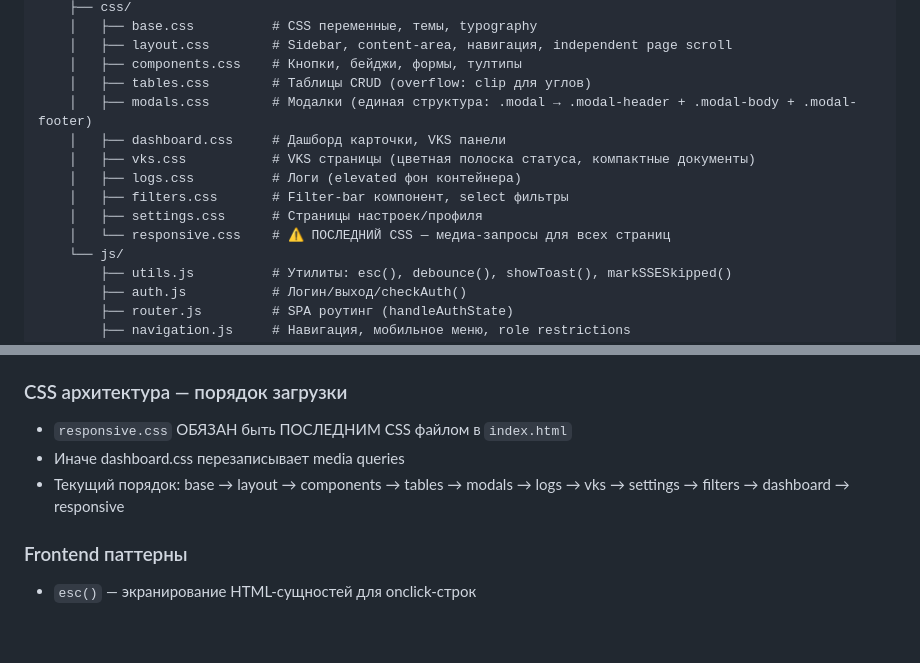
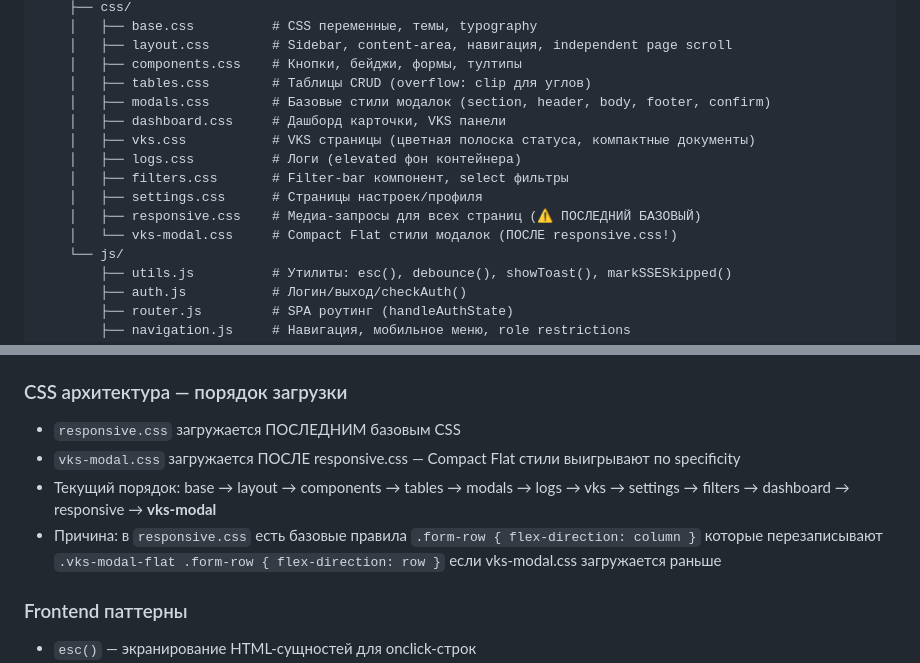
Before and after one commit to Degalcev/web_adm_secretar, a Markdown page: CLAUDE.md, 2 parts joined by grey strips. Rendered like a GitHub page; blank space fills up the shorter version.

Commit message:
docs: CLAUDE.md — vks-modal.css в архитектуре, порядок загрузки CSS

```diff
--- a/CLAUDE.md
+++ b/CLAUDE.md
@@ -50,13 +50,14 @@ app/
     │   ├── layout.css        # Sidebar, content-area, навигация, independent page scroll
     │   ├── components.css    # Кнопки, бейджи, формы, тултипы
     │   ├── tables.css        # Таблицы CRUD (overflow: clip для углов)
-    │   ├── modals.css        # Модалки (единая структура: .modal → .modal-header + .modal-body + .modal-footer)
+    │   ├── modals.css        # Базовые стили модалок (section, header, body, footer, confirm)
     │   ├── dashboard.css     # Дашборд карточки, VKS панели
     │   ├── vks.css           # VKS страницы (цветная полоска статуса, компактные документы)
     │   ├── logs.css          # Логи (elevated фон контейнера)
     │   ├── filters.css       # Filter-bar компонент, select фильтры
     │   ├── settings.css      # Страницы настроек/профиля
-    │   └── responsive.css    # ⚠️ ПОСЛЕДНИЙ CSS — медиа-запросы для всех страниц
+    │   ├── responsive.css    # Медиа-запросы для всех страниц (⚠️ ПОСЛЕДНИЙ БАЗОВЫЙ)
+    │   └── vks-modal.css     # Compact Flat стили модалок (ПОСЛЕ responsive.css!)
     └── js/
         ├── utils.js          # Утилиты: esc(), debounce(), showToast(), markSSESkipped()
         ├── auth.js           # Логин/выход/checkAuth()
@@ -209,9 +210,10 @@ deploy/
 - Независимый per-page скролл (`.content-area` flex + `.page.active` overflow-y)
 
 ### CSS архитектура — порядок загрузки
-- `responsive.css` ОБЯЗАН быть ПОСЛЕДНИМ CSS файлом в `index.html`
-- Иначе dashboard.css перезаписывает media queries
-- Текущий порядок: base → layout → components → tables → modals → logs → vks → settings → filters → dashboard → responsive
+- `responsive.css` загружается ПОСЛЕДНИМ базовым CSS
+- `vks-modal.css` загружается ПОСЛЕ responsive.css — Compact Flat стили выигрывают по specificity
+- Текущий порядок: base → layout → components → tables → modals → logs → vks → settings → filters → dashboard → responsive → **vks-modal**
+- Причина: в `responsive.css` есть базовые правила `.form-row { flex-direction: column }` которые перезаписывают `.vks-modal-flat .form-row { flex-direction: row }` если vks-modal.css загружается раньше
 
 ### Frontend паттерны
 - `esc()` — экранирование HTML-сущностей для onclick-строк
```
